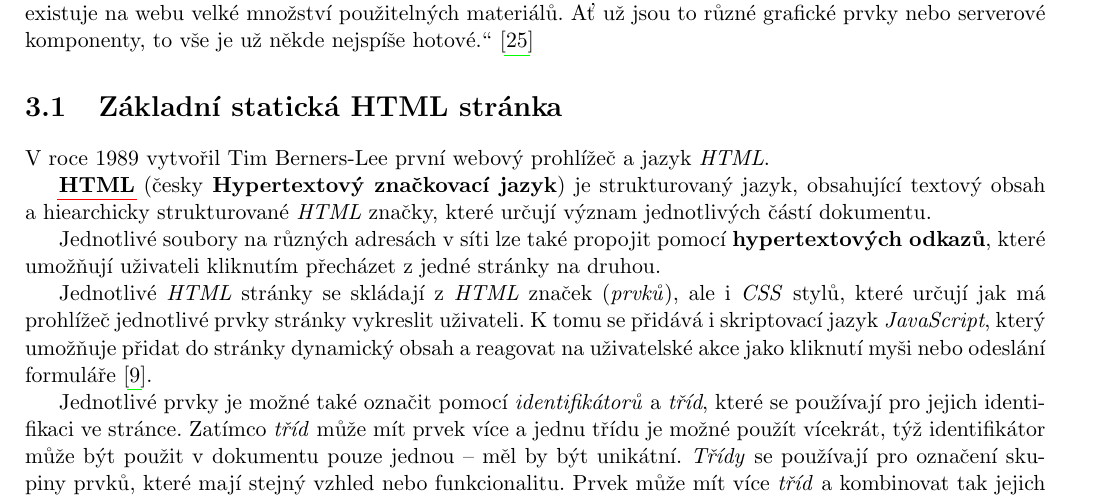
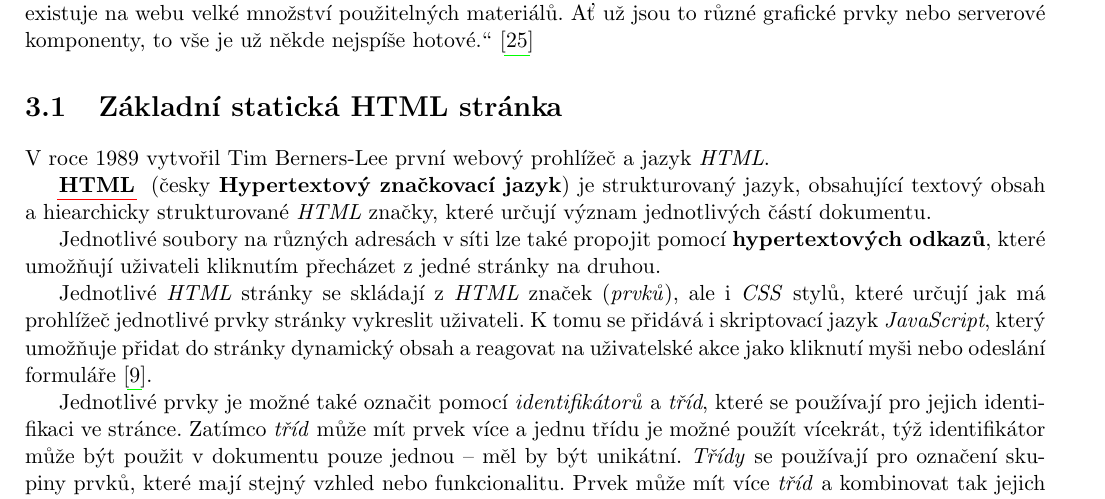
Before and after one commit to sjiamnocna/pdf-up-bcp, a LaTeX thesis (bakalarka_jancsi02.tex): part of page 11 of 48, cut so that both start at the same text. Compiled offline with pdfLaTeX.

Commit message:
Updates from Overleaf

```diff
--- a/bakalarka_jancsi02.tex
+++ b/bakalarka_jancsi02.tex
@@ -50,6 +50,11 @@
     pdfpagemode=FullScreen,
     colorlinks=false,% hyperlinks will be black
     pdfborderstyle={/S/U/W .5}% border style will be underline of width 1pt
+}
+
+\newcommand{\acrdefprint}[3]{
+    \newacronym{#1}{#2}{#3}
+    \textbf{\acrshort{#1}}
 }
 
 \newcommand{\emptypage}{
@@ -220,9 +225,7 @@
         \section{Základní statická HTML stránka}
             V~roce 1989 vytvořil Tim Berners-Lee první webový prohlížeč a~jazyk \emph{HTML}.
 
-\newacronym{html}{HTML}{Hypertext Markup Language}
-
-            \textbf{\acrshort{html}} (česky \textbf{Hypertextový značkovací jazyk}) je~strukturovaný jazyk, obsahující textový obsah a~hiearchicky strukturované \emph{HTML} značky, které určují význam jednotlivých částí dokumentu.
+            \acrdefprint{html}{HTML}{Hypertext Markup Language} (česky \textbf{Hypertextový značkovací jazyk}) je~strukturovaný jazyk, obsahující textový obsah a~hiearchicky strukturované \emph{HTML} značky, které určují význam jednotlivých částí dokumentu.
 
             Jednotlivé soubory na~různých adresách v~síti lze~také propojit pomocí \textbf{hypertextových odkazů}, které umožňují uživateli kliknutím přecházet z~jedné stránky na~druhou.
 
```
